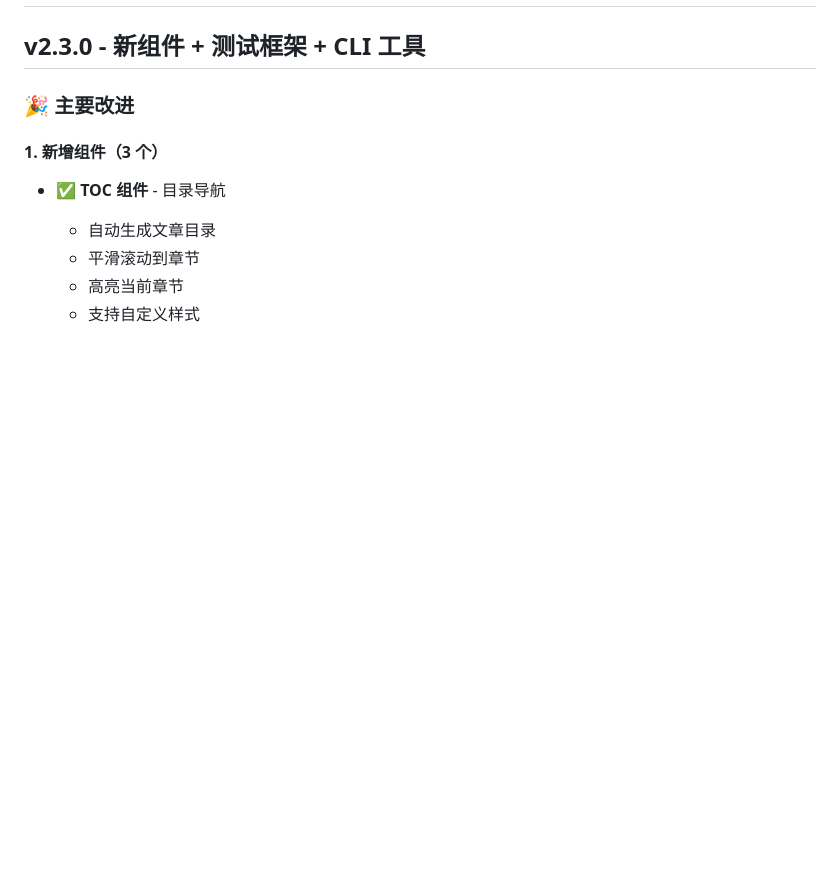
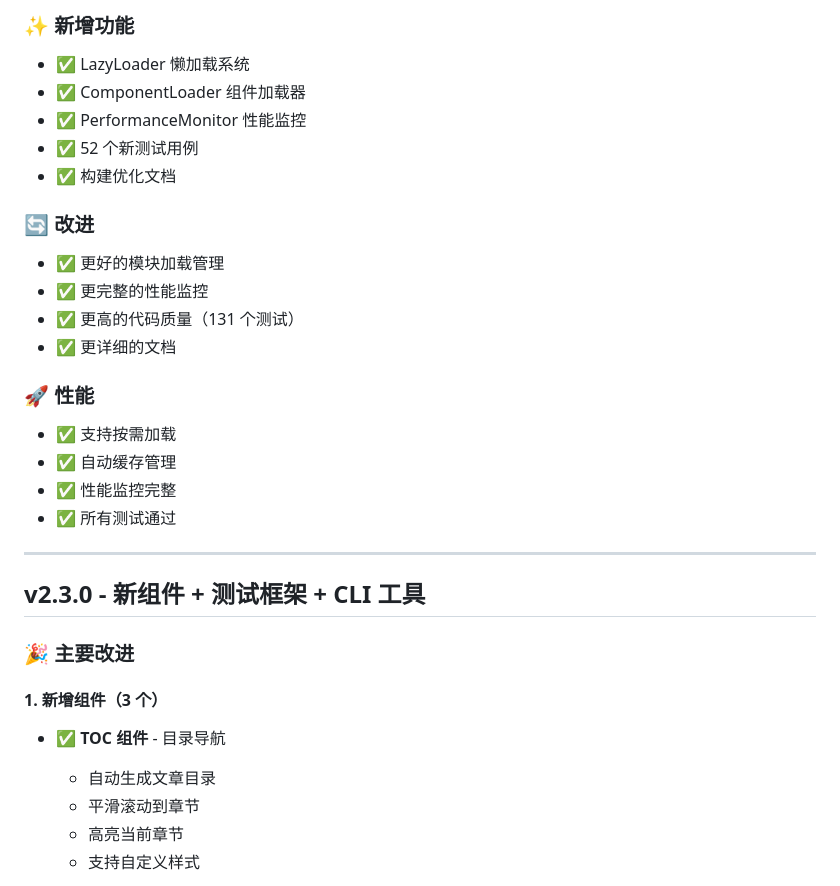
Before and after one commit to h1s97x/Cnblogs-Theme-StarryNebula, a Markdown page: docs/CHANGELOG.md, the part around one of its changes. Rendered like a GitHub page; blank space fills up the shorter version.

```diff
--- a/docs/CHANGELOG.md
+++ b/docs/CHANGELOG.md
@@ -2,3 +67,26 @@
+### ✨ 新增功能
+
+* ✅ LazyLoader 懒加载系统
+* ✅ ComponentLoader 组件加载器
+* ✅ PerformanceMonitor 性能监控
+* ✅ 52 个新测试用例
+* ✅ 构建优化文档
+
+### 🔄 改进
+
+* ✅ 更好的模块加载管理
+* ✅ 更完整的性能监控
+* ✅ 更高的代码质量（131 个测试）
+* ✅ 更详细的文档
+
+### 🚀 性能
+
+* ✅ 支持按需加载
+* ✅ 自动缓存管理
+* ✅ 性能监控完整
+* ✅ 所有测试通过
+
+---
 
 ## v2.3.0 - 新组件 + 测试框架 + CLI 工具
 
```
Also changed, not shown: other parts of docs/CHANGELOG.md (+65 -0 lines).
